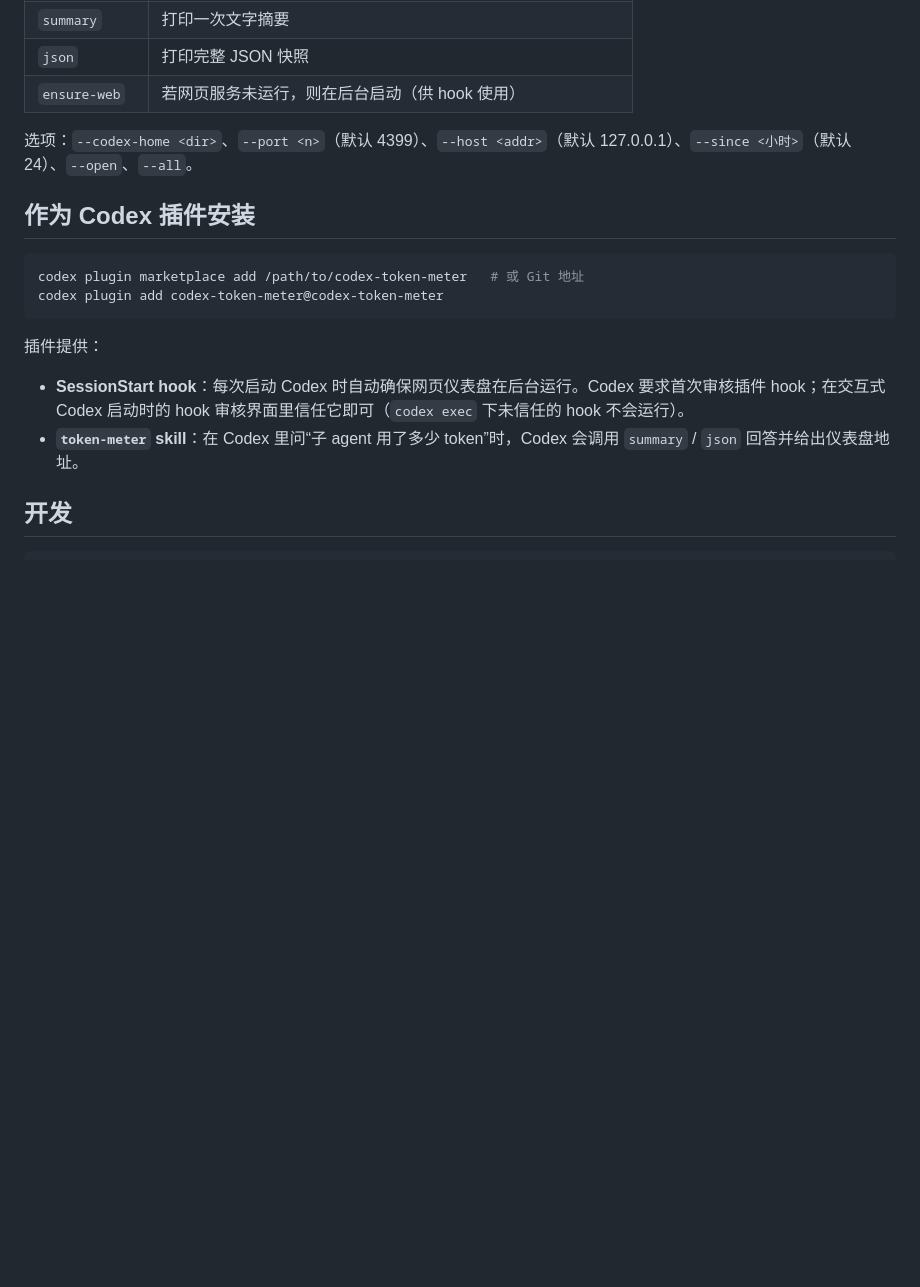
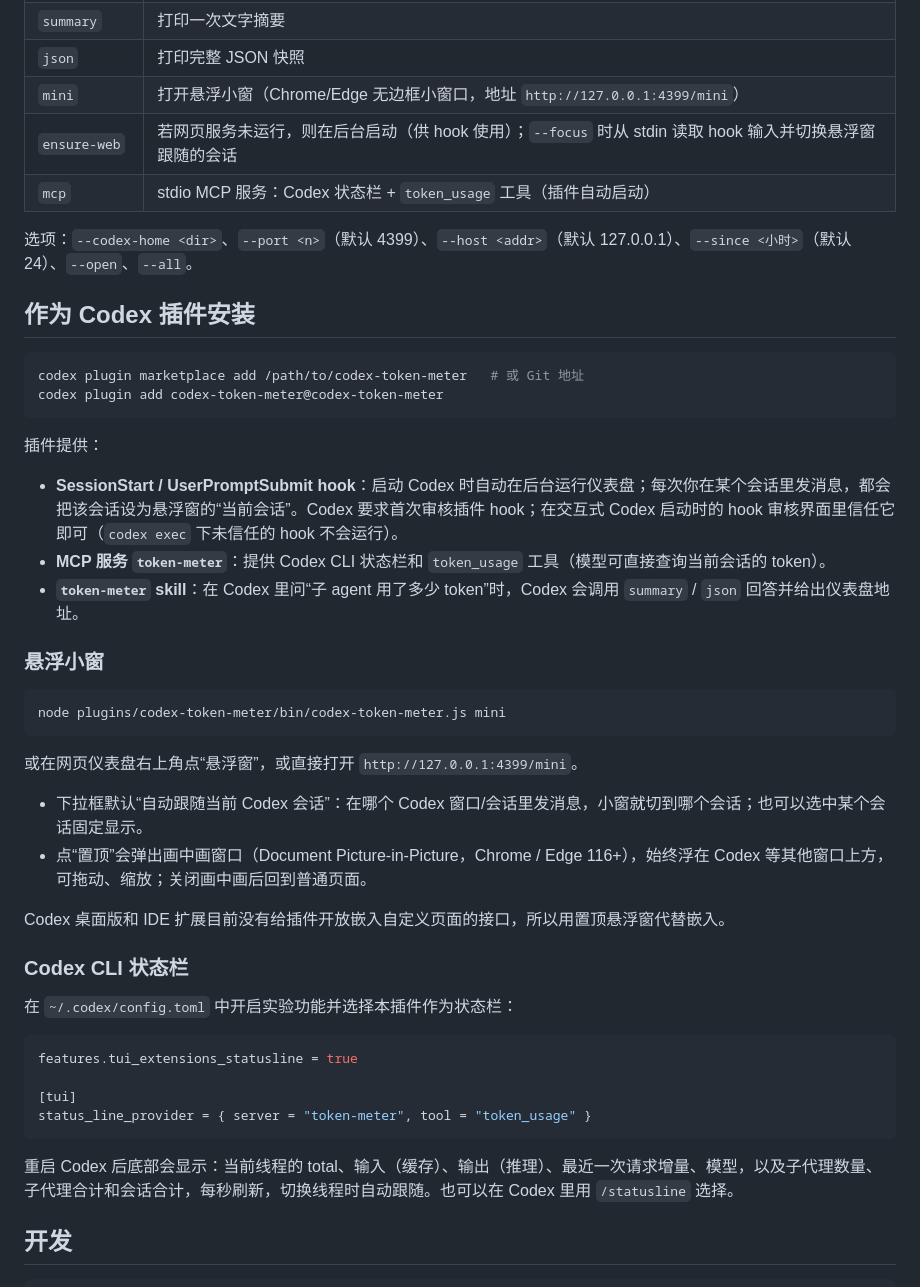
Before and after one commit to 1024971823/codex-token-meter, a Markdown page: README.md, the part around one of its changes. GitHub-like rendering; blank space fills up the shorter version.

````diff
--- a/README.md
+++ b/README.md
@@ -39,7 +43,9 @@ node plugins/codex-token-meter/bin/codex-token-meter.js both     # 同时启动
 | `both` | TUI + 网页 |
 | `summary` | 打印一次文字摘要 |
 | `json` | 打印完整 JSON 快照 |
-| `ensure-web` | 若网页服务未运行，则在后台启动（供 hook 使用） |
+| `mini` | 打开悬浮小窗（Chrome/Edge 无边框小窗口，地址 `http://127.0.0.1:4399/mini`） |
+| `ensure-web` | 若网页服务未运行，则在后台启动（供 hook 使用）；`--focus` 时从 stdin 读取 hook 输入并切换悬浮窗跟随的会话 |
+| `mcp` | stdio MCP 服务：Codex 状态栏 + `token_usage` 工具（插件自动启动） |
 
 选项：`--codex-home <dir>`、`--port <n>`（默认 4399）、`--host <addr>`（默认 127.0.0.1）、`--since <小时>`（默认 24）、`--open`、`--all`。
 
@@ -52,8 +58,35 @@ codex plugin add codex-token-meter@codex-token-meter
 
 插件提供：
 
-- **SessionStart hook**：每次启动 Codex 时自动确保网页仪表盘在后台运行。Codex 要求首次审核插件 hook；在交互式 Codex 启动时的 hook 审核界面里信任它即可（`codex exec` 下未信任的 hook 不会运行）。
+- **SessionStart / UserPromptSubmit hook**：启动 Codex 时自动在后台运行仪表盘；每次你在某个会话里发消息，都会把该会话设为悬浮窗的“当前会话”。Codex 要求首次审核插件 hook；在交互式 Codex 启动时的 hook 审核界面里信任它即可（`codex exec` 下未信任的 hook 不会运行）。
+- **MCP 服务 `token-meter`**：提供 Codex CLI 状态栏和 `token_usage` 工具（模型可直接查询当前会话的 token）。
 - **`token-meter` skill**：在 Codex 里问“子 agent 用了多少 token”时，Codex 会调用 `summary` / `json` 回答并给出仪表盘地址。
+
+### 悬浮小窗
+
+```bash
+node plugins/codex-token-meter/bin/codex-token-meter.js mini
+```
+
+或在网页仪表盘右上角点“悬浮窗”，或直接打开 `http://127.0.0.1:4399/mini`。
+
+- 下拉框默认“自动跟随当前 Codex 会话”：在哪个 Codex 窗口/会话里发消息，小窗就切到哪个会话；也可以选中某个会话固定显示。
+- 点“置顶”会弹出画中画窗口（Document Picture-in-Picture，Chrome / Edge 116+），始终浮在 Codex 等其他窗口上方，可拖动、缩放；关闭画中画后回到普通页面。
+
+Codex 桌面版和 IDE 扩展目前没有给插件开放嵌入自定义页面的接口，所以用置顶悬浮窗代替嵌入。
+
+### Codex CLI 状态栏
+
+在 `~/.codex/config.toml` 中开启实验功能并选择本插件作为状态栏：
+
+```toml
+features.tui_extensions_statusline = true
+
+[tui]
+status_line_provider = { server = "token-meter", tool = "token_usage" }
+```
+
+重启 Codex 后底部会显示：当前线程的 total、输入（缓存）、输出（推理）、最近一次请求增量、模型，以及子代理数量、子代理合计和会话合计，每秒刷新，切换线程时自动跟随。也可以在 Codex 里用 `/statusline` 选择。
 
 ## 开发
 
````
Also changed, not shown: other parts of README.md (+5 -1 lines), docs/mini-window.png (added), 11 other files.
